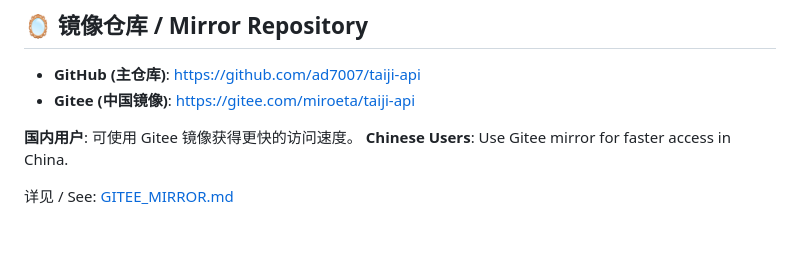
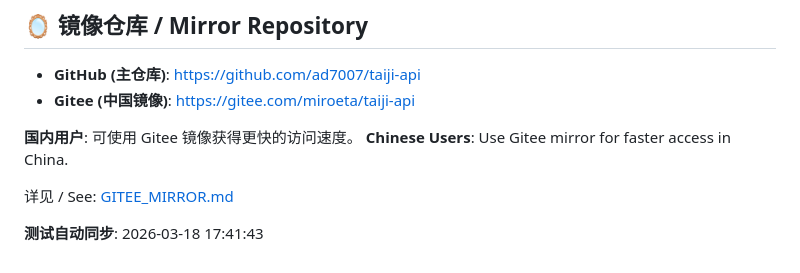
Before and after one commit to ad7007/taiji-api, a Markdown page: README.md, the part around the change. Drawn GitHub-style; blank space fills up the shorter version.

Commit message:
test: 测试 GitHub Actions 自动同步到 Gitee

```diff
--- a/README.md
+++ b/README.md
@@ -309,3 +309,5 @@ MIT License - 详见 [LICENSE](LICENSE)
 **Chinese Users**: Use Gitee mirror for faster access in China.
 
 详见 / See: [GITEE_MIRROR.md](GITEE_MIRROR.md)
+
+**测试自动同步**: 2026-03-18 17:41:43
```
